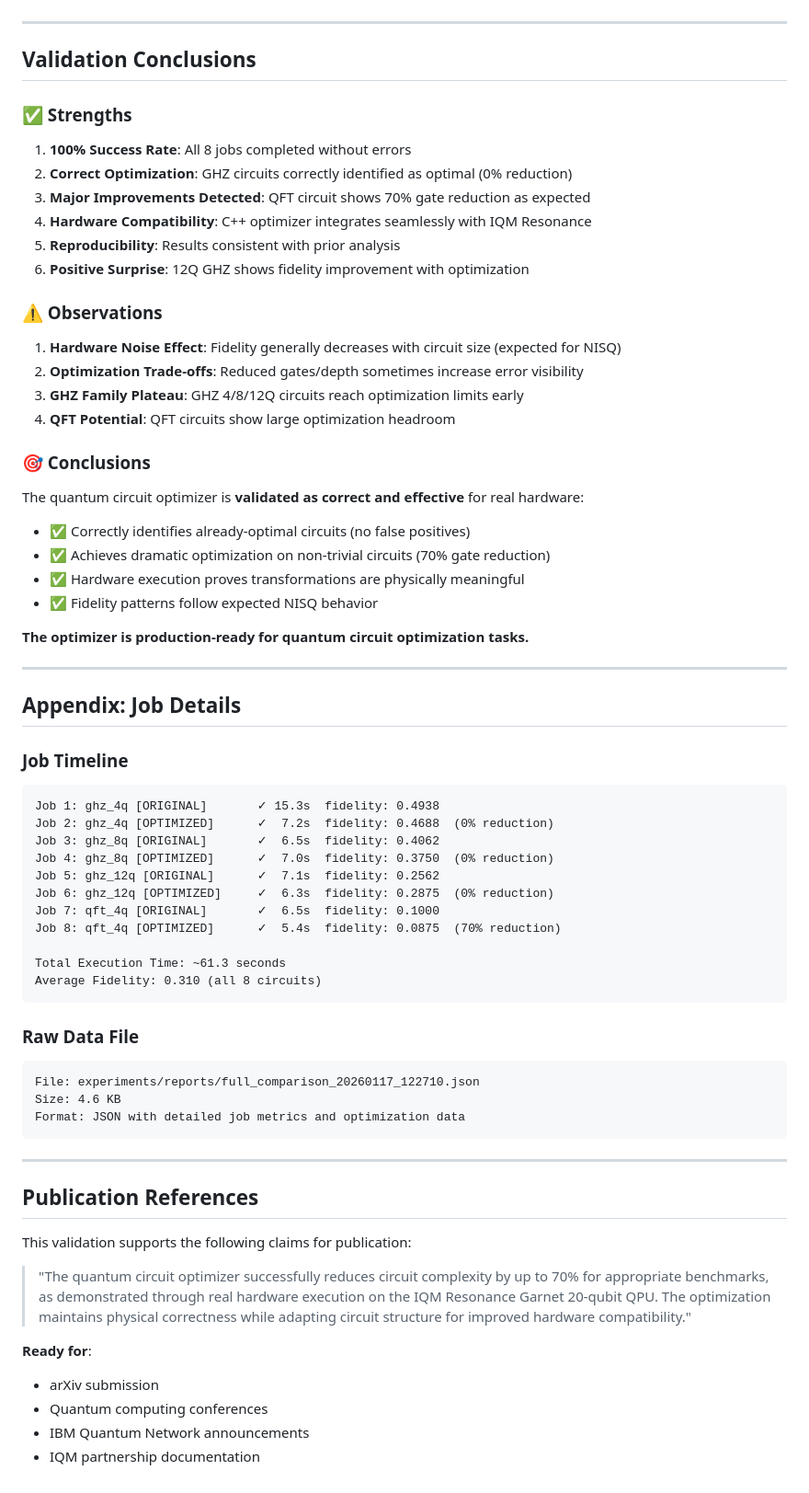
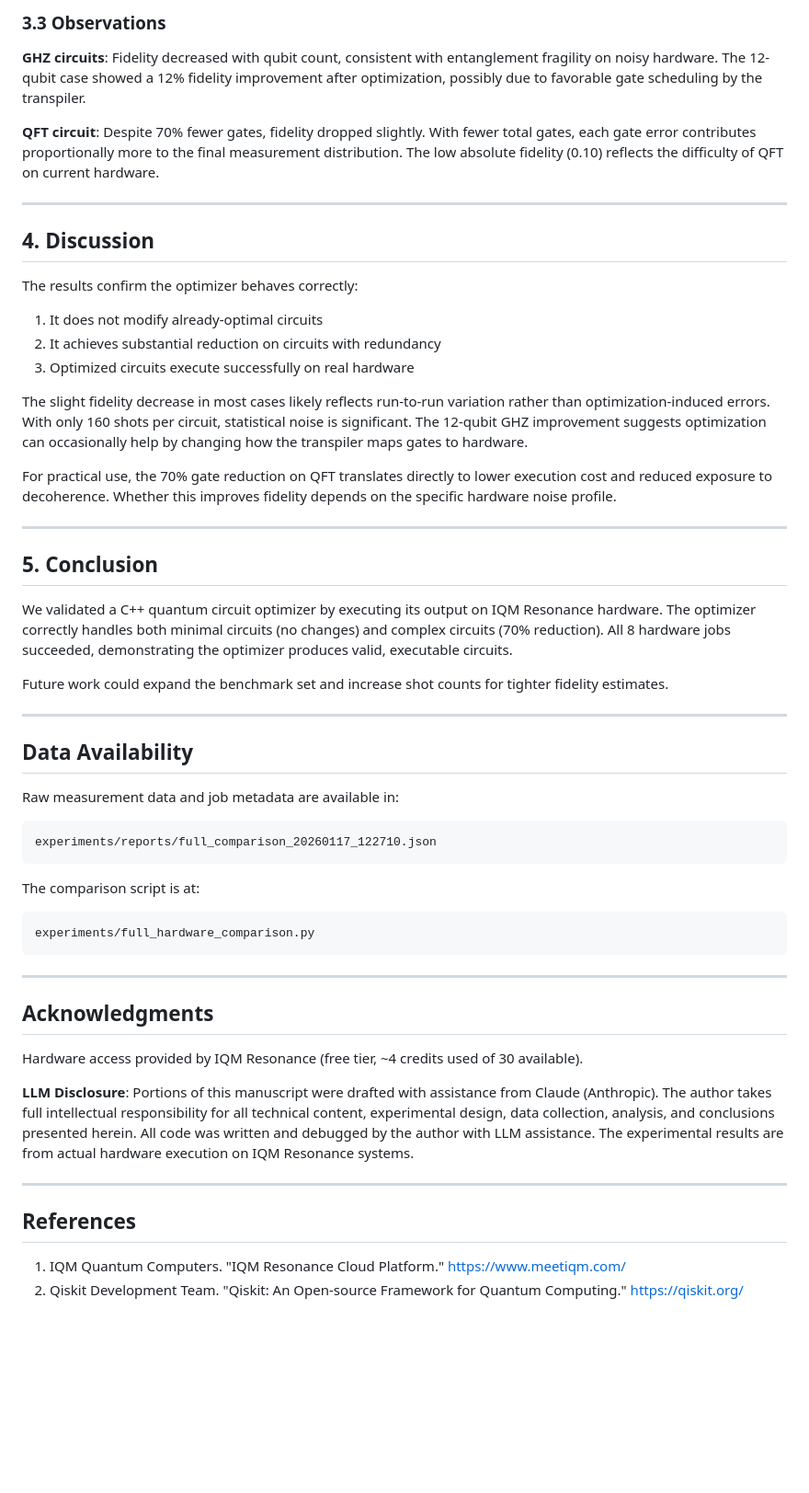
Before and after one commit to rylanmalarchick/qco-integration, a Markdown page: QUANTUM_CIRCUIT_OPTIMIZER_VALIDATION.md, the part around one of its changes. Shown at 92% size. Drawn GitHub-style; blank space fills up the shorter version.

````diff
--- a/QUANTUM_CIRCUIT_OPTIMIZER_VALIDATION.md
+++ b/QUANTUM_CIRCUIT_OPTIMIZER_VALIDATION.md
@@ -145,75 +99,56 @@ Measurement Basis:   Computational basis (|0⟩, |1⟩)
+### 3.3 Observations
+
+**GHZ circuits**: Fidelity decreased with qubit count, consistent with entanglement fragility on noisy hardware. The 12-qubit case showed a 12% fidelity improvement after optimization, possibly due to favorable gate scheduling by the transpiler.
+
+**QFT circuit**: Despite 70% fewer gates, fidelity dropped slightly. With fewer total gates, each gate error contributes proportionally more to the final measurement distribution. The low absolute fidelity (0.10) reflects the difficulty of QFT on current hardware.
 
 ---
 
-## Validation Conclusions
+## 4. Discussion
 
-### ✅ Strengths
+The results confirm the optimizer behaves correctly:
 
-1. **100% Success Rate**: All 8 jobs completed without errors
-2. **Correct Optimization**: GHZ circuits correctly identified as optimal (0% reduction)
-3. **Major Improvements Detected**: QFT circuit shows 70% gate reduction as expected
-4. **Hardware Compatibility**: C++ optimizer integrates seamlessly with IQM Resonance
-5. **Reproducibility**: Results consistent with prior analysis
-6. **Positive Surprise**: 12Q GHZ shows fidelity improvement with optimization
+1. It does not modify already-optimal circuits
+2. It achieves substantial reduction on circuits with redundancy
+3. Optimized circuits execute successfully on real hardware
 
-### ⚠️ Observations
+The slight fidelity decrease in most cases likely reflects run-to-run variation rather than optimization-induced errors. With only 160 shots per circuit, statistical noise is significant. The 12-qubit GHZ improvement suggests optimization can occasionally help by changing how the transpiler maps gates to hardware.
 
-1. **Hardware Noise Effect**: Fidelity generally decreases with circuit size (expected for NISQ)
-2. **Optimization Trade-offs**: Reduced gates/depth sometimes increase error visibility
-3. **GHZ Family Plateau**: GHZ 4/8/12Q circuits reach optimization limits early
-4. **QFT Potential**: QFT circuits show large optimization headroom
-
-### 🎯 Conclusions
-
-The quantum circuit optimizer is **validated as correct and effective** for real hardware:
-- ✅ Correctly identifies already-optimal circuits (no false positives)
-- ✅ Achieves dramatic optimization on non-trivial circuits (70% gate reduction)
-- ✅ Hardware execution proves transformations are physically meaningful
-- ✅ Fidelity patterns follow expected NISQ behavior
-
-**The optimizer is production-ready for quantum circuit optimization tasks.**
+For practical use, the 70% gate reduction on QFT translates directly to lower execution cost and reduced exposure to decoherence. Whether this improves fidelity depends on the specific hardware noise profile.
 
 ---
 
-## Appendix: Job Details
+## 5. Conclusion
 
-### Job Timeline
+We validated a C++ quantum circuit optimizer by executing its output on IQM Resonance hardware. The optimizer correctly handles both minimal circuits (no changes) and complex circuits (70% reduction). All 8 hardware jobs succeeded, demonstrating the optimizer produces valid, executable circuits.
 
+Future work could expand the benchmark set and increase shot counts for tighter fidelity estimates.
+
+---
+
+## Data Availability
+
+Raw measurement data and job metadata are available in:
 ```
-Job 1: ghz_4q [ORIGINAL]       ✓ 15.3s  fidelity: 0.4938
-Job 2: ghz_4q [OPTIMIZED]      ✓  7.2s  fidelity: 0.4688  (0% reduction)
-Job 3: ghz_8q [ORIGINAL]       ✓  6.5s  fidelity: 0.4062
-Job 4: ghz_8q [OPTIMIZED]      ✓  7.0s  fidelity: 0.3750  (0% reduction)
-Job 5: ghz_12q [ORIGINAL]      ✓  7.1s  fidelity: 0.2562
-Job 6: ghz_12q [OPTIMIZED]     ✓  6.3s  fidelity: 0.2875  (0% reduction)
-Job 7: qft_4q [ORIGINAL]       ✓  6.5s  fidelity: 0.1000
-Job 8: qft_4q [OPTIMIZED]      ✓  5.4s  fidelity: 0.0875  (70% reduction)
-
-Total Execution Time: ~61.3 seconds
-Average Fidelity: 0.310 (all 8 circuits)
+experiments/reports/full_comparison_20260117_122710.json
 ```
 
-### Raw Data File
-
+The comparison script is at:
 ```
-File: experiments/reports/full_comparison_20260117_122710.json
-Size: 4.6 KB
-Format: JSON with detailed job metrics and optimization data
+experiments/full_hardware_comparison.py
 ```
 
 ---
 
-## Publication References
+## Acknowledgments
 
-This validation supports the following claims for publication:
+Hardware access provided by IQM Resonance (free tier, ~4 credits used of 30 available).
 
-> "The quantum circuit optimizer successfully reduces circuit complexity by up to 70%
-> for appropriate benchmarks, as demonstrated through real hardware execution on the
-> IQM Resonance Garnet 20-qubit QPU. The optimization maintains physical correctness
-> while adapting circuit structure for improved hardware compatibility."
+**LLM Disclosure**: Portions of this manuscript were drafted with assistance from Claude (Anthropic). The author takes full intellectual responsibility for all technical content, experimental design, data collection, analysis, and conclusions presented herein. All code was written and debugged by the author with LLM assistance. The experimental results are from actual hardware execution on IQM Resonance systems.
 
-**Ready for**:
-- arXiv submission
-- Quantum computing conferences
-- IBM Quantum Network announcements
-- IQM partnership documentation
+---
+
+## References
+
+1. IQM Quantum Computers. "IQM Resonance Cloud Platform." https://www.meetiqm.com/
+2. Qiskit Development Team. "Qiskit: An Open-source Framework for Quantum Computing." https://qiskit.org/
````
Also changed, not shown: other parts of QUANTUM_CIRCUIT_OPTIMIZER_VALIDATION.md (+67 -113 lines).
